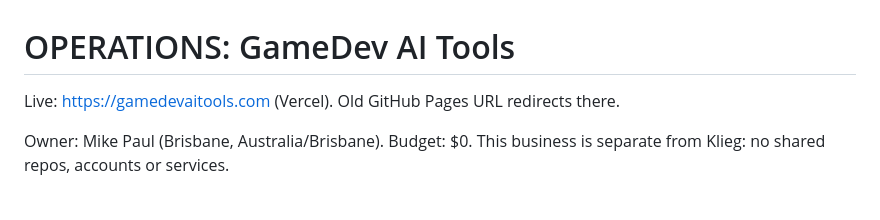
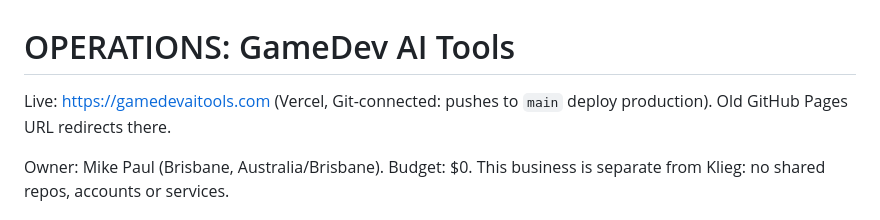
Before and after one commit to michaelpaulrattray/gamedev-ai-tools, a Markdown page: OPERATIONS.md, the part around the change. Drawn GitHub-style.

Commit message:
docs: note Vercel Git auto-deploy

```diff
--- a/OPERATIONS.md
+++ b/OPERATIONS.md
@@ -1,6 +1,6 @@
 # OPERATIONS: GameDev AI Tools
 
-Live: https://gamedevaitools.com (Vercel). Old GitHub Pages URL redirects there.
+Live: https://gamedevaitools.com (Vercel, Git-connected: pushes to `main` deploy production). Old GitHub Pages URL redirects there.
 
 Owner: Mike Paul (Brisbane, Australia/Brisbane). Budget: $0. This business is separate from Klieg: no shared repos, accounts or services.
 
```
